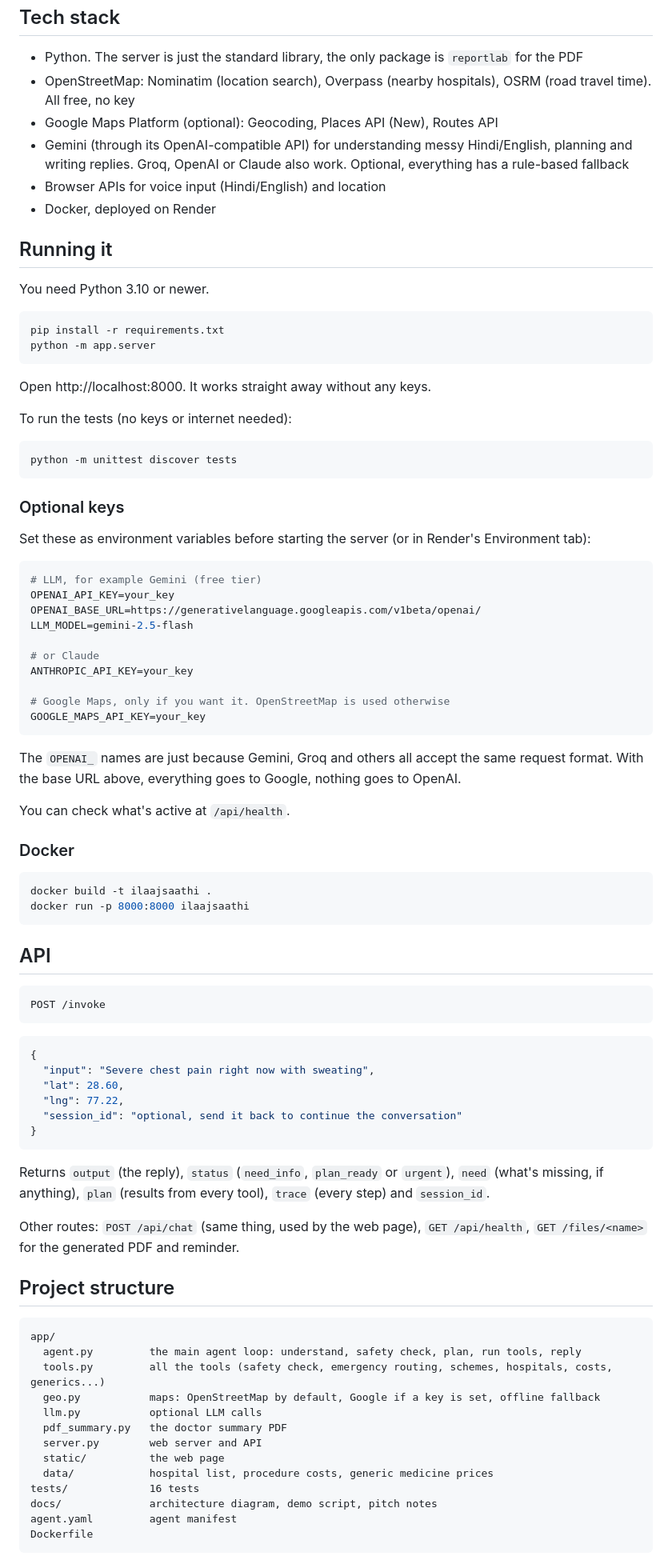
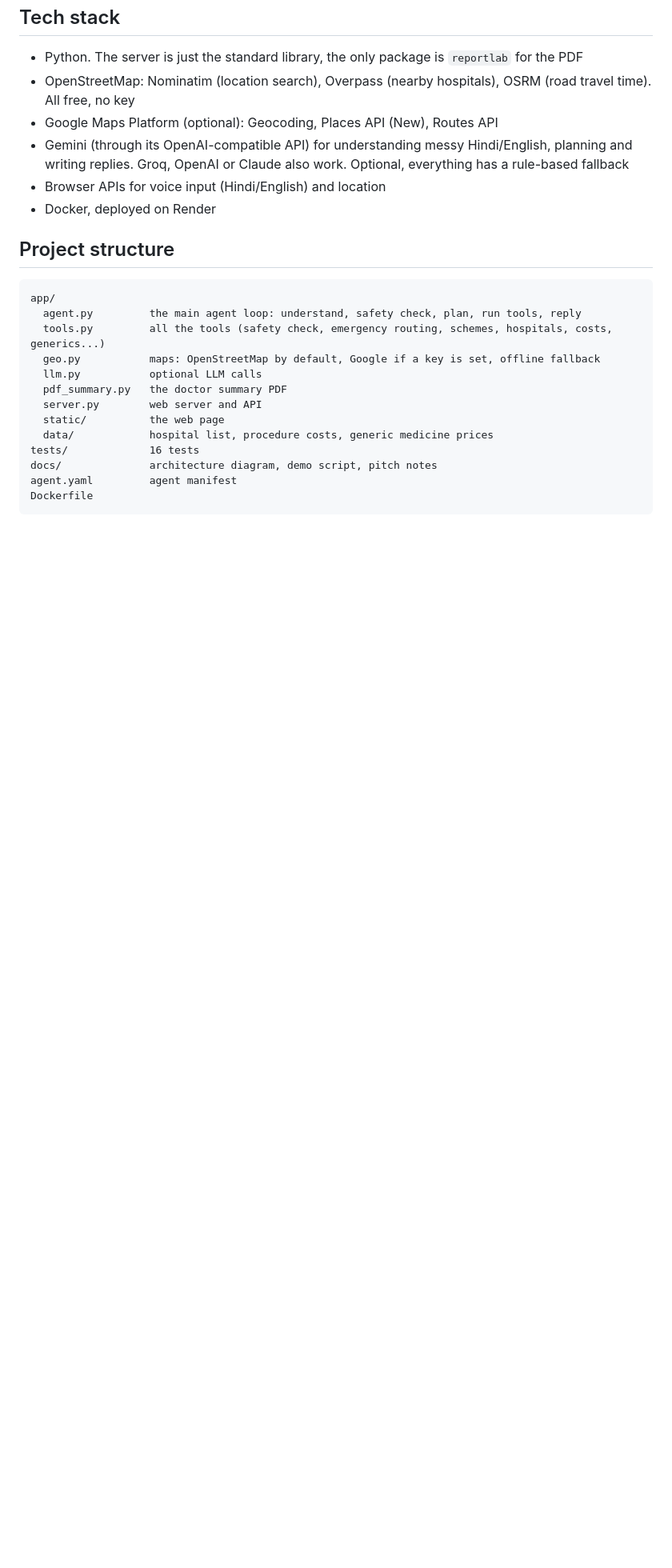
Before and after one commit to imhtc3/ilaajsaathi, a Markdown page: README.md, the part around one of its changes. Shown at 80% size. Rendered like a GitHub page; blank space fills up the shorter version.

````diff
--- a/README.md
+++ b/README.md
@@ -75,69 +75,7 @@ It never diagnoses, never prescribes and never tells anyone to stop a medicine.
 - Browser APIs for voice input (Hindi/English) and location
 - Docker, deployed on Render
 
-## Running it
 
-You need Python 3.10 or newer.
-
-```bash
-pip install -r requirements.txt
-python -m app.server
-```
-
-Open http://localhost:8000. It works straight away without any keys.
-
-To run the tests (no keys or internet needed):
-
-```bash
-python -m unittest discover tests
-```
-
-### Optional keys
-
-Set these as environment variables before starting the server (or in Render's Environment tab):
-
-```bash
-# LLM, for example Gemini (free tier)
-OPENAI_API_KEY=your_key
-OPENAI_BASE_URL=https://generativelanguage.googleapis.com/v1beta/openai/
-LLM_MODEL=gemini-2.5-flash
-
-# or Claude
-ANTHROPIC_API_KEY=your_key
-
-# Google Maps, only if you want it. OpenStreetMap is used otherwise
-GOOGLE_MAPS_API_KEY=your_key
-```
-
-The `OPENAI_` names are just because Gemini, Groq and others all accept the same request format. With the base URL above, everything goes to Google, nothing goes to OpenAI.
-
-You can check what's active at `/api/health`.
-
-### Docker
-
-```bash
-docker build -t ilaajsaathi .
-docker run -p 8000:8000 ilaajsaathi
-```
-
-## API
-
-```
-POST /invoke
-```
-
-```json
-{
-  "input": "Severe chest pain right now with sweating",
-  "lat": 28.60,
-  "lng": 77.22,
-  "session_id": "optional, send it back to continue the conversation"
-}
-```
-
-Returns `output` (the reply), `status` (`need_info`, `plan_ready` or `urgent`), `need` (what's missing, if anything), `plan` (results from every tool), `trace` (every step) and `session_id`.
-
-Other routes: `POST /api/chat` (same thing, used by the web page), `GET /api/health`, `GET /files/<name>` for the generated PDF and reminder.
 
 ## Project structure
 
````
Also changed, not shown: other parts of README.md (+1 -1 lines).
